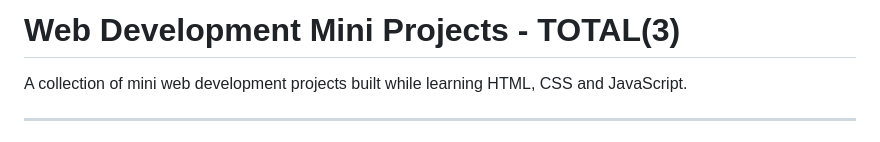
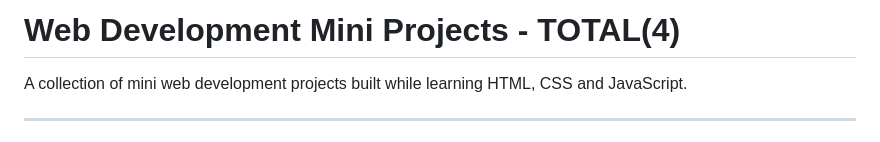
Before and after one commit to deviprasad716/Web-Development-Projects, a Markdown page: README.md, the part around the change. GitHub-like rendering.

Commit message:
Update total number of projects in README

```diff
--- a/README.md
+++ b/README.md
@@ -1,4 +1,4 @@
-# Web Development Mini Projects - TOTAL(3)
+# Web Development Mini Projects - TOTAL(4)
 
 A collection of mini web development projects built while learning HTML, CSS and JavaScript.
 
```
